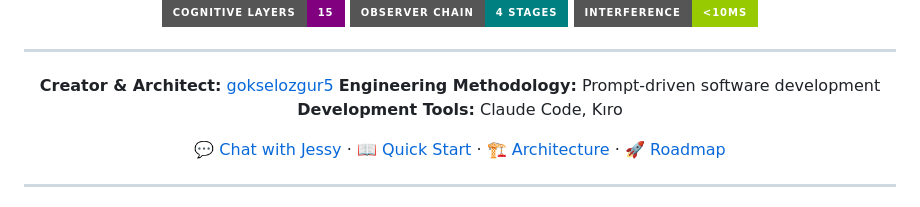
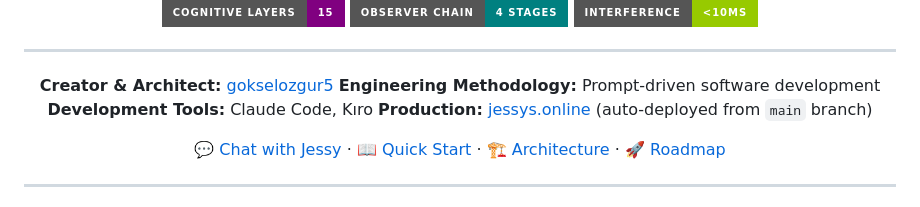
Before and after one commit to gokselozgur5/jessy, a Markdown page: README.md, the part around the change. GitHub-like rendering; badges without logos.

Commit message:
docs(readme): add production deployment info
Added production deployment information:
- jessys.online is auto-deployed from main branch
- Makes it clear that main is production-ready

🧠 Built by Jessy

Co-Authored-By: Jessy <jessy@jessys.online>

```diff
--- a/README.md
+++ b/README.md
@@ -28,6 +28,7 @@
 **Creator & Architect:** [gokselozgur5](https://github.com/gokselozgur5)
 **Engineering Methodology:** Prompt-driven software development
 **Development Tools:** Claude Code, Kıro
+**Production:** [jessys.online](https://jessys.online) (auto-deployed from `main` branch)
 
 [💬 Chat with Jessy](https://jessys.online) · [📖 Quick Start](#quick-start) · [🏗️ Architecture](#architecture) · [🚀 Roadmap](#whats-next)
 
```
